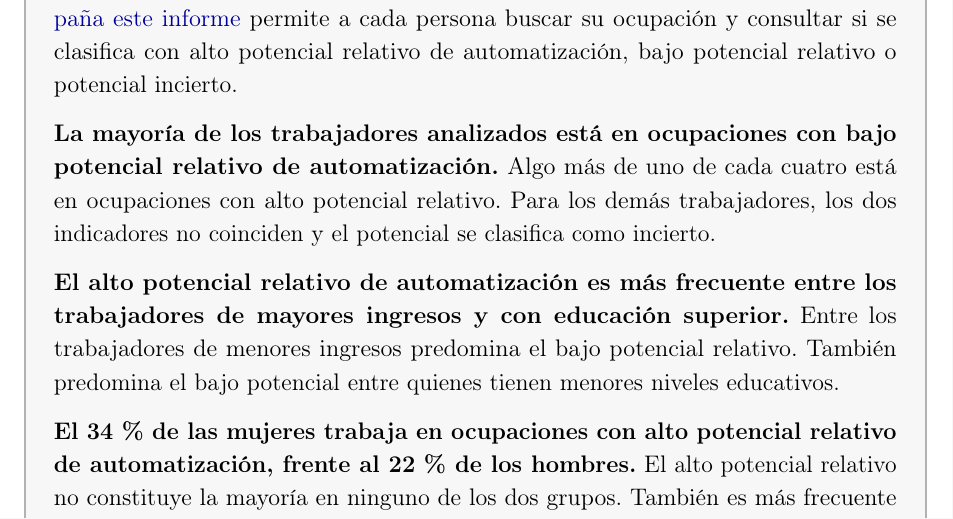
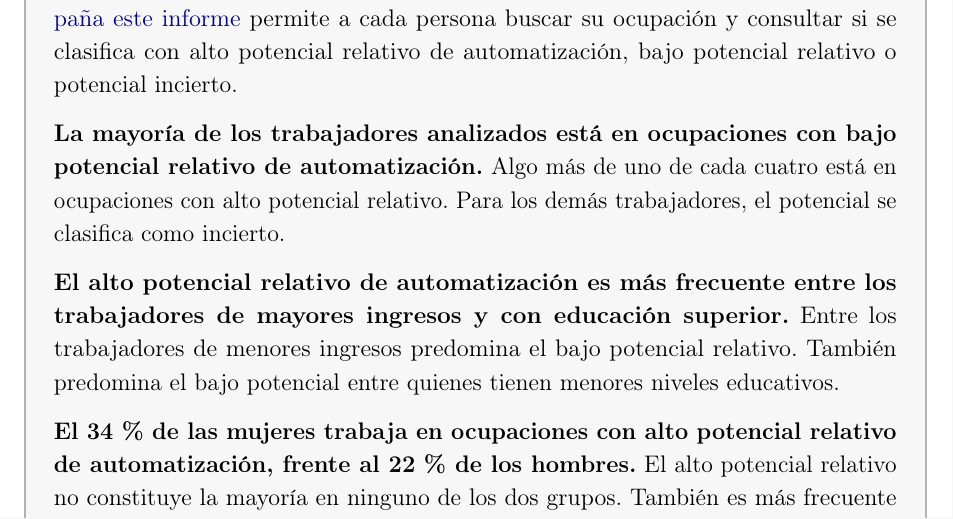
Before and after one commit to oliverpardo1979/informe_ia, a LaTeX document (main.tex): part of page 2 of 15, cut so that both start at the same text. Compiled offline with pdfLaTeX.

Commit message:
Retira referencia sin contexto a indicadores del resumen ejecutivo

```diff
--- a/main.tex
+++ b/main.tex
@@ -128,7 +128,7 @@
 
 \textbf{El Centro Javeriano de Competitividad examina el potencial de la inteligencia artificial para automatizar las tareas que realizan los trabajadores colombianos.} El informe clasifica las ocupaciones en tres categorías de potencial relativo de automatización: alto, bajo e incierto. La \href{https://kin-george.github.io/CJC-Interactividad03/}{herramienta en línea que acompaña este informe} permite a cada persona buscar su ocupación y consultar si se clasifica con alto potencial relativo de automatización, bajo potencial relativo o potencial incierto.
 
-\textbf{La mayoría de los trabajadores analizados está en ocupaciones con bajo potencial relativo de automatización.} Algo más de uno de cada cuatro está en ocupaciones con alto potencial relativo. Para los demás trabajadores, los dos indicadores no coinciden y el potencial se clasifica como incierto.
+\textbf{La mayoría de los trabajadores analizados está en ocupaciones con bajo potencial relativo de automatización.} Algo más de uno de cada cuatro está en ocupaciones con alto potencial relativo. Para los demás trabajadores, el potencial se clasifica como incierto.
 
 \textbf{El alto potencial relativo de automatización es más frecuente entre los trabajadores de mayores ingresos y con educación superior.} Entre los trabajadores de menores ingresos predomina el bajo potencial relativo. También predomina el bajo potencial entre quienes tienen menores niveles educativos.
 
```
